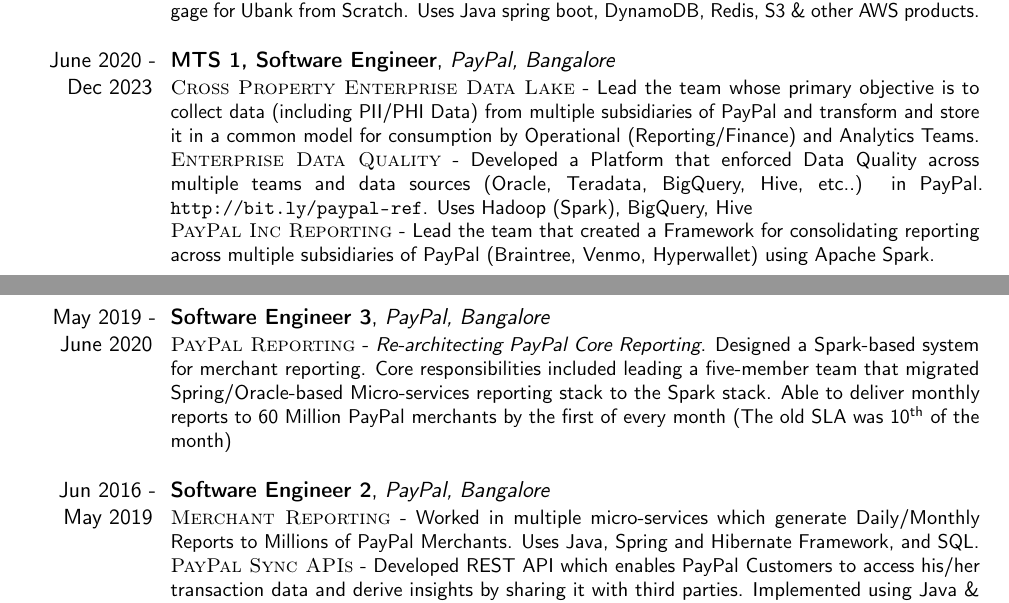
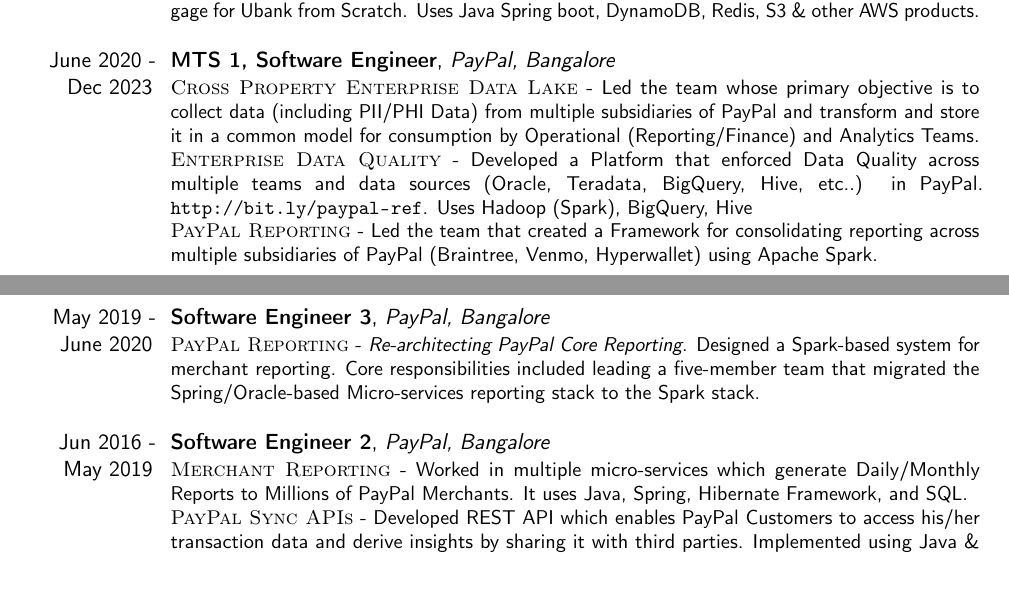
Before and after one commit to abilng/Resume, a LaTeX CV (resume.tex): two parts of pages 1 and 2 of 2, joined at a grey line, cut so that both start at the same text, the shorter picture padded with empty space. Compiled offline with pdfLaTeX.

Commit message:
Update resume.tex

```diff
--- a/resume.tex
+++ b/resume.tex
@@ -78,19 +78,18 @@
 \section{EXPERIENCE}
 
 \cventry{Jan 2024 - }{Technical Lead/Architect}{Ubank(Subsidiary of NAB), Bangalore}{}{}
-{\textsc{Lending Platform} - Designed and Developed the Lending Platform for Residential Mortgage for Ubank from Scratch. Uses Java spring boot, DynamoDB, Redis, S3 \& other AWS products. \newline}
+{\textsc{Lending Platform} - Designed and Developed the Lending Platform for Residential Mortgage for Ubank from Scratch. Uses Java Spring boot, DynamoDB, Redis, S3 \& other AWS products. \newline}
 
 \cventry{June 2020 - Dec 2023}{MTS 1, Software Engineer}{PayPal, Bangalore}{}{}
-{\textsc{Cross Property Enterprise Data Lake} - Lead the team whose primary objective is to collect data (including PII/PHI Data) from multiple subsidiaries of PayPal and transform and store it in a common model for consumption by Operational (Reporting/Finance) and Analytics Teams. \newline
+{\textsc{Cross Property Enterprise Data Lake} - Led the team whose primary objective is to collect data (including PII/PHI Data) from multiple subsidiaries of PayPal and transform and store it in a common model for consumption by Operational (Reporting/Finance) and Analytics Teams. \newline
 \textsc{Enterprise Data Quality} - Developed a Platform that enforced Data Quality across multiple teams and data sources (Oracle, Teradata, BigQuery, Hive, etc..) in PayPal. \url{http://bit.ly/paypal-ref}. Uses Hadoop (Spark), BigQuery, Hive \newline
-\textsc{PayPal Inc Reporting} - Lead the team that created a Framework for consolidating reporting across multiple subsidiaries of PayPal (Braintree, Venmo, Hyperwallet) using Apache Spark. \newline}
+\textsc{PayPal Reporting} - Led the team that created a Framework for consolidating reporting across multiple subsidiaries of PayPal (Braintree, Venmo, Hyperwallet) using Apache Spark. \newline}
 
 \cventry{May 2019 - June 2020}{Software Engineer 3}{PayPal, Bangalore}{}{}
-{\textsc{PayPal Reporting} - \textit{Re-architecting PayPal Core Reporting}.  Designed a Spark-based system for merchant reporting. Core responsibilities included leading a five-member team that migrated Spring/Oracle-based Micro-services reporting stack to the Spark stack.
-Able to deliver monthly reports to 60 Million PayPal merchants by the first of every month (The old SLA was 10\textsuperscript{th} of the month)  \newline}
+{\textsc{PayPal Reporting} - \textit{Re-architecting PayPal Core Reporting}. Designed a Spark-based system for merchant reporting. Core responsibilities included leading a five-member team that migrated the Spring/Oracle-based Micro-services reporting stack to the Spark stack. \newline}
 
 \cventry{Jun 2016 - May 2019}{Software Engineer 2}{PayPal, Bangalore}{}{}
-{\textsc{Merchant Reporting} - Worked in multiple micro-services which generate Daily/Monthly Reports to Millions of PayPal Merchants. Uses Java, Spring and Hibernate Framework, and SQL. \newline
+{\textsc{Merchant Reporting} - Worked in multiple micro-services which generate Daily/Monthly Reports to Millions of PayPal Merchants. It uses Java, Spring, Hibernate Framework, and SQL. \newline
 \textsc{PayPal Sync APIs} - Developed REST API which enables PayPal Customers to access his/her transaction data and derive insights by sharing it with third parties. Implemented using Java \& Scala. Uses Hadoop (Spark), Kafka \& Elastic Search \newline}
 
 \cventry{Jan 2016 - Jun 2016}{Software Engineer}{PayPal, Bangalore}{}{}
```
Also changed, not shown: resume.tex (2 more changed lines).
